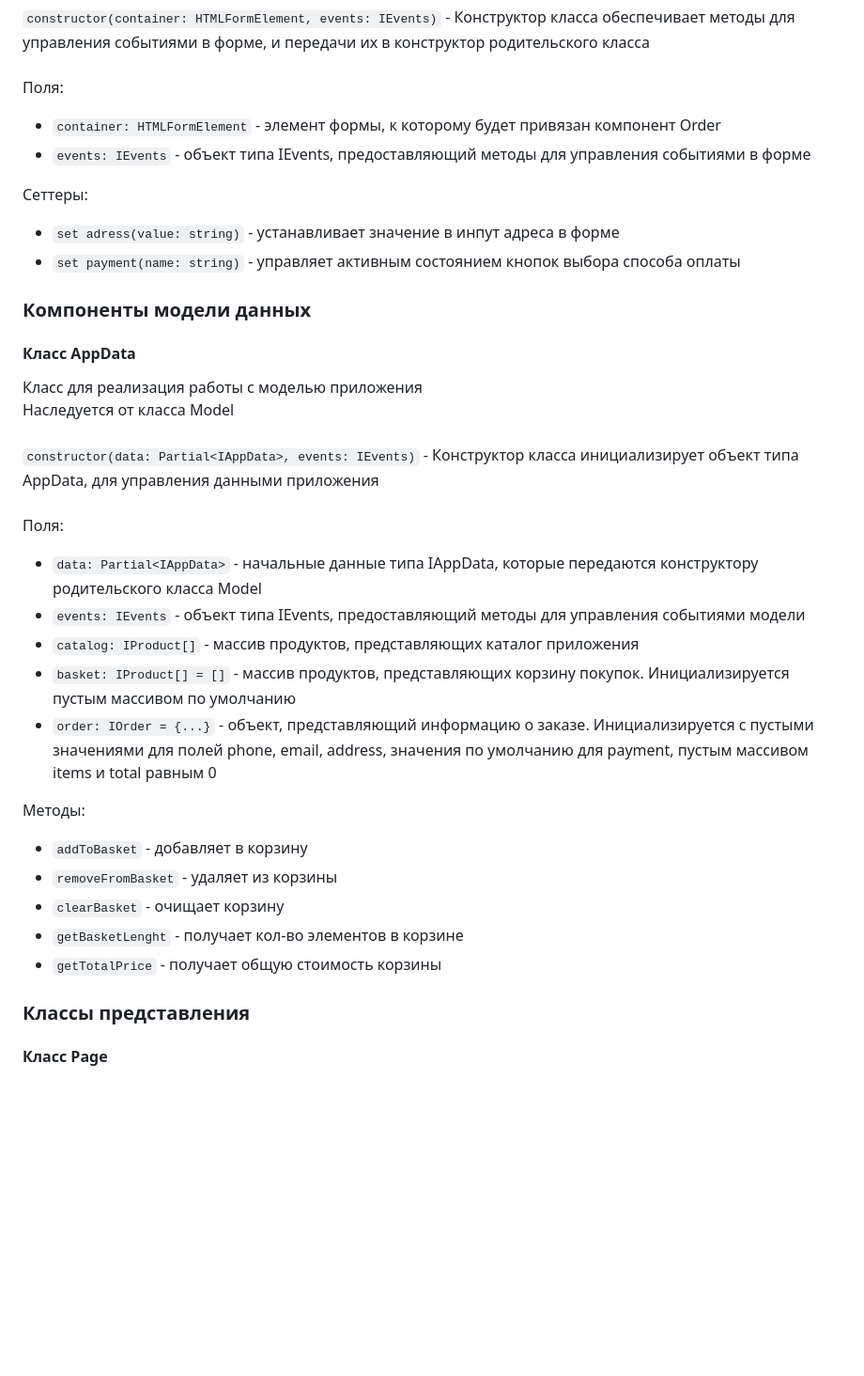
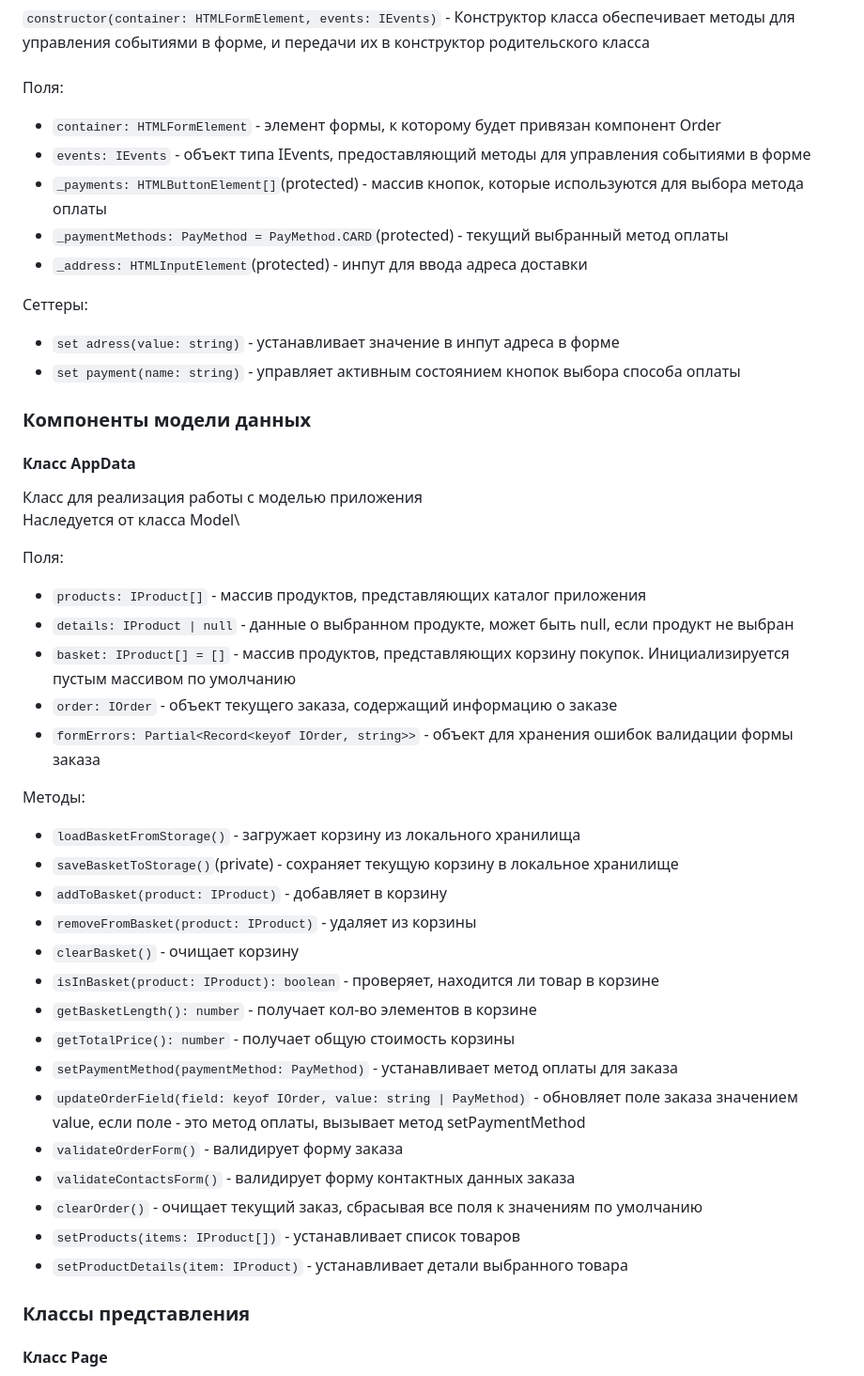
Before and after one commit to Jsm369/web-larek, a Markdown page: README.md, the part around one of its changes. Shown at 94% size. GitHub-like rendering; blank space fills up the shorter version.

```diff
--- a/README.md
+++ b/README.md
@@ -153,6 +169,9 @@ yarn build
 Поля:
 - `container: HTMLFormElement` - элемент формы, к которому будет привязан компонент Order
 - `events: IEvents` - объект типа IEvents, предоставляющий методы для управления событиями в форме
+- `_payments: HTMLButtonElement[]`(protected) - массив кнопок, которые используются для выбора метода оплаты
+- `_paymentMethods: PayMethod = PayMethod.CARD`(protected) - текущий выбранный метод оплаты
+- `_address: HTMLInputElement`(protected) - инпут для ввода адреса доставки
 
 Сеттеры:
 - `set adress(value: string)` - устанавливает значение в инпут адреса в форме
@@ -163,22 +182,30 @@ yarn build
 #### Класс AppData
 Класс для реализация работы с моделью приложения \
 Наследуется от класса Model<IAppData>\
-\
-`constructor(data: Partial<IAppData>, events: IEvents)` - Конструктор класса инициализирует объект типа AppData, для управления данными приложения\
-\
+
 Поля:
-- `data: Partial<IAppData>` - начальные данные типа IAppData, которые передаются конструктору родительского класса Model
-- `events: IEvents` - объект типа IEvents, предоставляющий методы для управления событиями модели
-- `catalog: IProduct[]` - массив продуктов, представляющих каталог приложения
+- `products: IProduct[]` - массив продуктов, представляющих каталог приложения
+- `details: IProduct | null` - данные о выбранном продукте, может быть null, если продукт не выбран
 - `basket: IProduct[] = []` - массив продуктов, представляющих корзину покупок. Инициализируется пустым массивом по умолчанию
-- `order: IOrder = {...}` - объект, представляющий информацию о заказе. Инициализируется с пустыми значениями для полей phone, email, address, значения по умолчанию для payment, пустым массивом items и total равным 0
+- `order: IOrder` - объект текущего заказа, содержащий информацию о заказе
+- `formErrors: Partial<Record<keyof IOrder, string>>` - объект для хранения ошибок валидации формы заказа
 
 Методы:
-- `addToBasket` - добавляет в корзину
-- `removeFromBasket` - удаляет из корзины
-- `clearBasket` - очищает корзину
-- `getBasketLenght` - получает кол-во элементов в корзине
-- `getTotalPrice` - получает общую стоимость корзины
+- `loadBasketFromStorage()` - загружает корзину из локального хранилища
+- `saveBasketToStorage()`(private) - сохраняет текущую корзину в локальное хранилище
+- `addToBasket(product: IProduct)` - добавляет в корзину
+- `removeFromBasket(product: IProduct)` - удаляет из корзины
+- `clearBasket()` - очищает корзину
+- `isInBasket(product: IProduct): boolean` - проверяет, находится ли товар в корзине
+- `getBasketLength(): number` - получает кол-во элементов в корзине
+- `getTotalPrice(): number` - получает общую стоимость корзины
+- `setPaymentMethod(paymentMethod: PayMethod)` - устанавливает метод оплаты для заказа
+- `updateOrderField(field: keyof IOrder, value: string | PayMethod)` - обновляет поле заказа значением value, если поле - это метод оплаты, вызывает метод setPaymentMethod
+- `validateOrderForm()` - валидирует форму заказа
+- `validateContactsForm()` - валидирует форму контактных данных заказа
+- `clearOrder()` - очищает текущий заказ, сбрасывая все поля к значениям по умолчанию
+- `setProducts(items: IProduct[])` - устанавливает список товаров
+- `setProductDetails(item: IProduct)` - устанавливает детали выбранного товара
 
 ### Классы представления
 
```
Also changed, not shown: other parts of README.md (+83 -18 lines).
